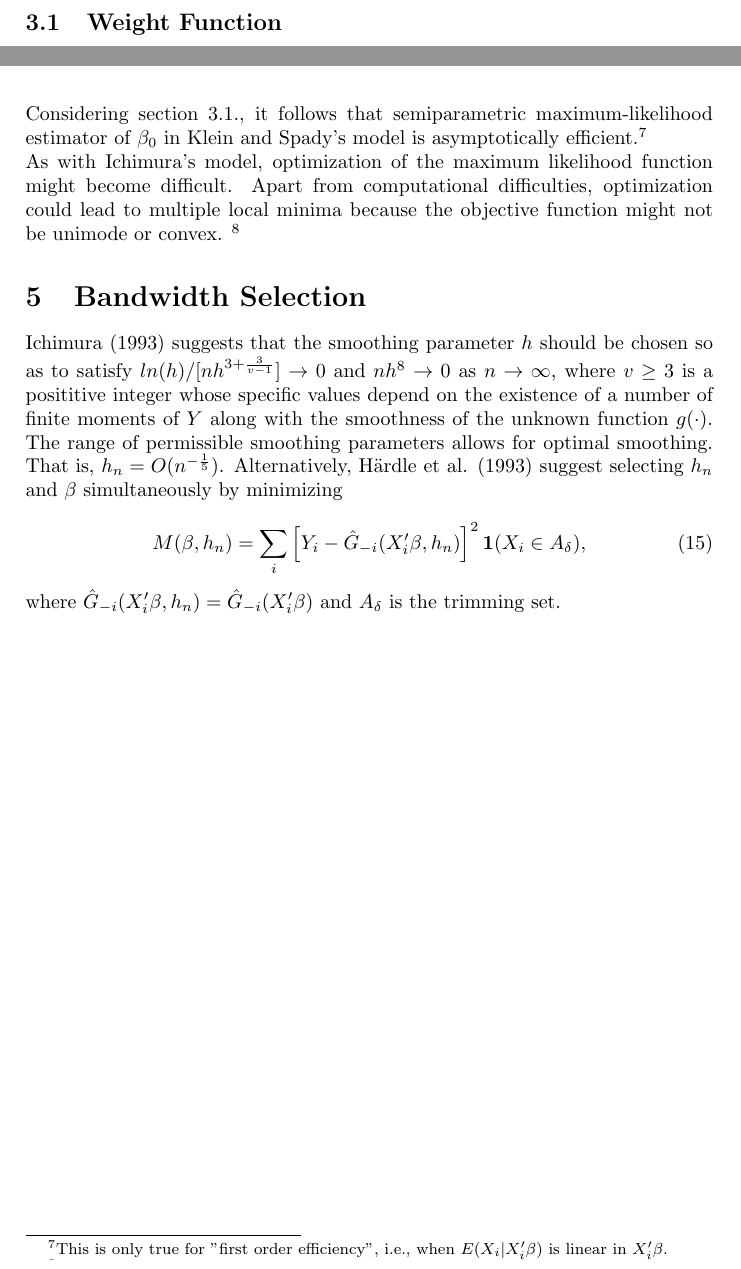
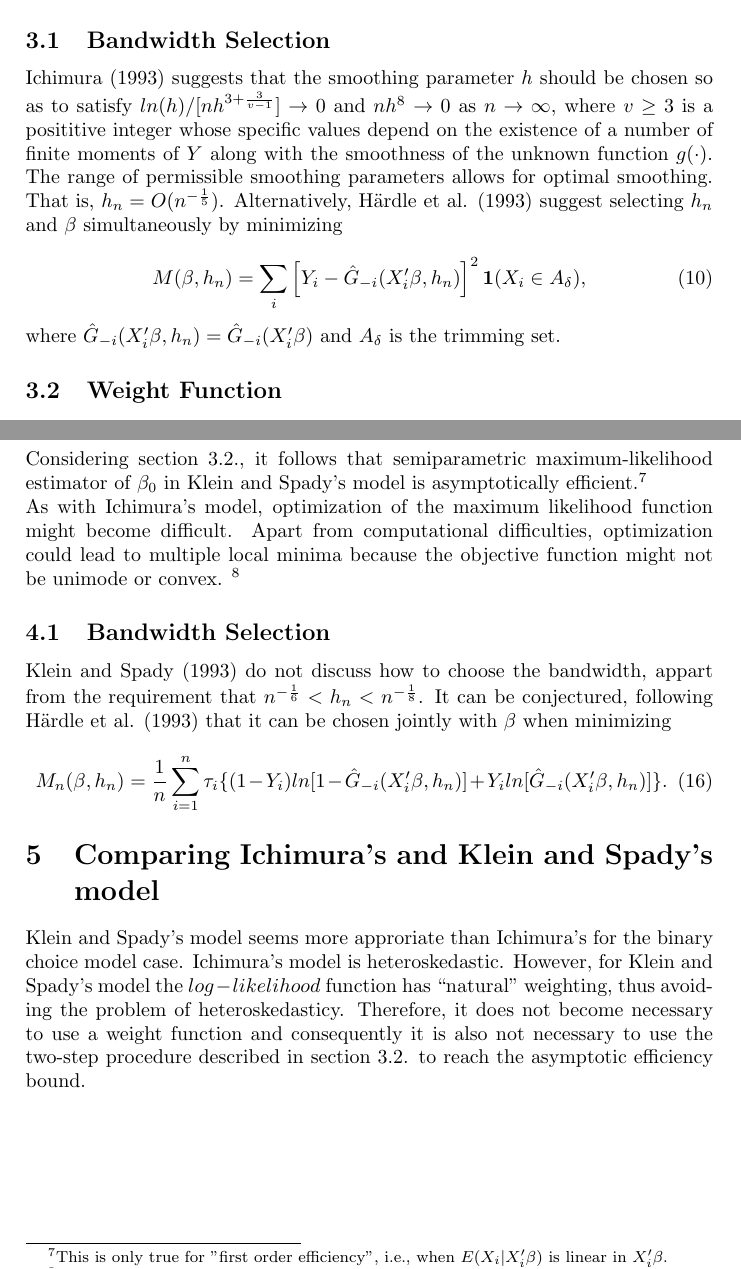
Before and after one commit to lxy5355/SIX, a LaTeX paper (part_1/part_1.tex): two parts of pages 9 and 12 of 13, joined at a grey line, cut at the place of the change. Compiled offline with pdfLaTeX; an older LaTeX class or package is replaced by its successor.

Commit message:
separated sections about bandwidth selection and added comparison between models

```diff
--- a/part_1/part_1.tex
+++ b/part_1/part_1.tex
@@ -323,6 +323,18 @@ It is important to however realize that the minimization of a nonlinear objectiv
 
 %where $\Sigma_0$ is the same as $\Sigma_I$, except that for the former $W(X_i) = 1$.
 
+\subsection{Bandwidth Selection} % (fold)
+\label{sub:Bandwidth Selection}
+
+Ichimura (1993) suggests that the smoothing parameter $h$ should be chosen so as to satisfy
+ $ln(h)/[nh^{3 + \frac{3}{v-1}}] \rightarrow 0$ and $nh^8 \rightarrow 0$ as $n \rightarrow \infty $, where $v \geq 3$ is a posititive integer whose specific values depend on the existence of a number of finite moments  of $Y$ along with the smoothness of the unknown function $g(\cdot)$. The range of permissible smoothing parameters allows for optimal smoothing. That is, $h_n = O(n^{-\frac{1}{5}})$.
+Alternatively, H{\"a}rdle et al. (1993) suggest selecting $h_n$ and $\beta$ simultaneously by minimizing
+
+\begin{equation}
+M(\beta, h_n) = \sum_i \left[ Y_i - \hat{G}_{-i}(X_i'\beta, h_n) \right]^2\mathbf{1}{(X_i \in A_\delta)},
+\end{equation}
+
+where $\hat{G}_{-i}(X_i'\beta, h_n) = \hat{G}_{-i}(X_i'\beta)$ and $A_\delta$ is the trimming set.
 
 \subsection{Weight Function} % (fold)
 \label{sub:Weight Function}
@@ -428,23 +440,26 @@ w(x) & = \{ \hat{G}_{-i}(x'\hat{\beta})[ 1 - \hat{G}_{-i}(x'\hat{\beta})]\}^{-1}
 \end{align*}
 
 
-Considering section 3.1., it follows that semiparametric maximum-likelihood estimator of $\beta_0$ in Klein and Spady's model is asymptotically efficient.\footnote{This is only true for "first order efficiency", i.e., when $E(X_i|X_i'\beta)$ is linear in $X_i'\beta$.}
+Considering section 3.2., it follows that semiparametric maximum-likelihood estimator of $\beta_0$ in Klein and Spady's model is asymptotically efficient.\footnote{This is only true for "first order efficiency", i.e., when $E(X_i|X_i'\beta)$ is linear in $X_i'\beta$.}
 
 As with Ichimura's model, optimization of the maximum likelihood function might become difficult. Apart from computational difficulties, optimization could lead to multiple local minima because the objective function might not be unimode or convex. \footnote{Zhou and Lang (1995) provide an alternative using an ``easy to compute'' semiparametric estimator.}
 % section section_about_references_within_the_document (end)
 
-\section{Bandwidth Selection} % (fold)
-\label{sec:Bandwidth Selection}
+\subsection{Bandwidth Selection} % (fold)
+\label{sub:Bandwidth Selection}
 
-Ichimura (1993) suggests that the smoothing parameter $h$ should be chosen so as to satisfy
- $ln(h)/[nh^{3 + \frac{3}{v-1}}] \rightarrow 0$ and $nh^8 \rightarrow 0$ as $n \rightarrow \infty $, where $v \geq 3$ is a posititive integer whose specific values depend on the existence of a number of finite moments  of $Y$ along with the smoothness of the unknown function $g(\cdot)$. The range of permissible smoothing parameters allows for optimal smoothing. That is, $h_n = O(n^{-\frac{1}{5}})$.
-Alternatively, H{\"a}rdle et al. (1993) suggest selecting $h_n$ and $\beta$ simultaneously by minimizing
-
+Klein and Spady (1993) do not discuss how to choose the bandwidth, appart from the requirement that $ n^{-\frac{1}{6}} < h_n < n^{-\frac{1}{8}}$. It can be conjectured, following H{\"a}rdle et al. (1993) that it can be chosen jointly with $\beta$ when minimizing
 \begin{equation}
-M(\beta, h_n) = \sum_i \left[ Y_i - \hat{G}_{-i}(X_i'\beta, h_n) \right]^2\mathbf{1}{(X_i \in A_\delta)},
+M_n(\beta, h_n) = \frac{1}{n}\sum_{i=1}^n \tau_{i}\{ (1 - Y_i)ln[ 1 - \hat{G}_{-i}(X_i'\beta, h_n)] +  Y_iln[\hat{G}_{-i}(X_i'\beta, h_n)]\}.
 \end{equation}
 
-where $\hat{G}_{-i}(X_i'\beta, h_n) = \hat{G}_{-i}(X_i'\beta)$ and $A_\delta$ is the trimming set.
+
+\section{Comparing Ichimura's and Klein and Spady's model} % (fold)
+\label{sec:Comparing Ichimura's and Klein and Spady's model}
+
+Klein and Spady's model seems more approriate than Ichimura's for the binary choice model case. Ichimura's model is heteroskedastic. However, for Klein and Spady's model the $log-likelihood$ function has ``natural'' weighting, thus avoiding the problem of heteroskedasticy. Therefore, it does not become necessary to use a weight function and consequently it is also not necessary to use the two-step procedure described in section 3.2. to reach the asymptotic efficiency bound.
+
+
 \newpage
 
 \bibliographystyle{natdin}
```
Also changed, not shown: part_1/part_1.tex (2 more changed lines).
